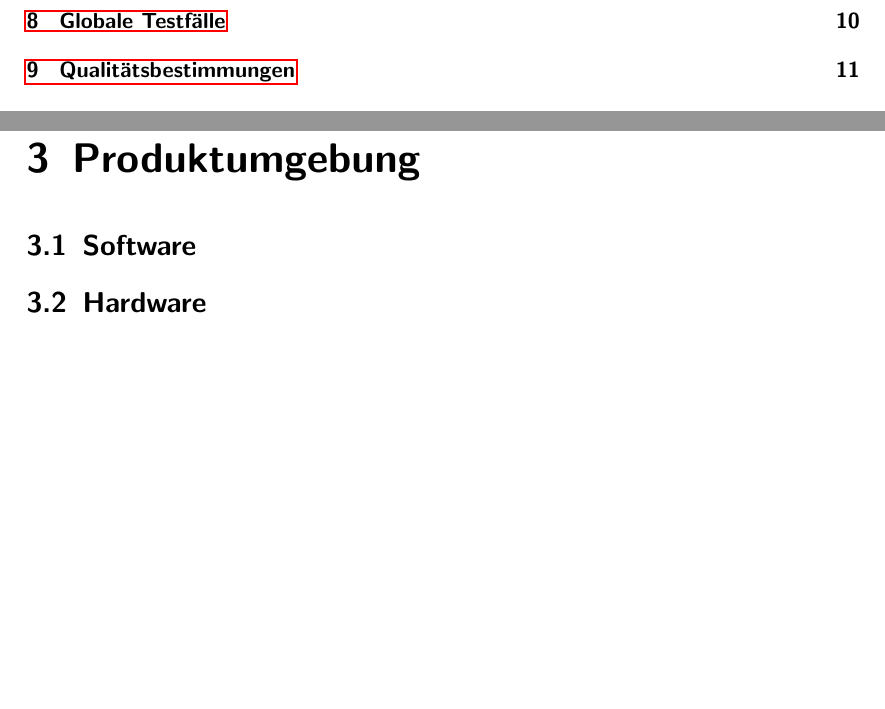
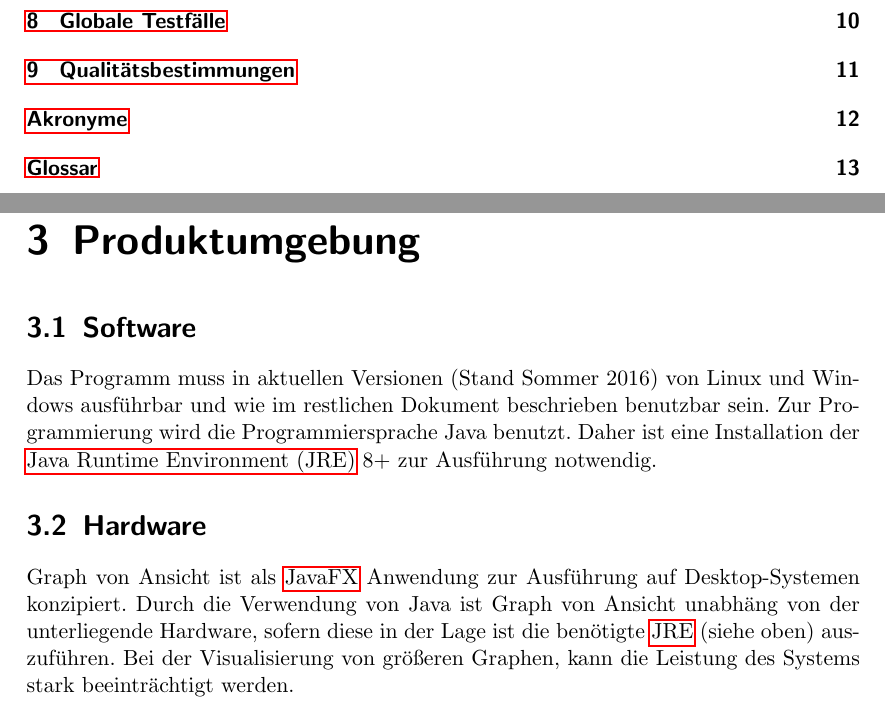
Before and after one commit to PSEProgrammgraphen/PSEDokumente, a LaTeX document (pflichtenheft.tex, which reads glossary.tex, produktumgebung.tex): two parts of pages 2 and 5 of 12 before the commit and two parts of pages 2 and 5 of 14 after it, joined at a grey line, cut so that both start at the same text, the shorter picture padded with empty space. Compiled offline with pdfLaTeX.

Commit message:
Added glossary. Added script which compiles latex to pdf and creates glossary.

```diff
--- /dev/null
+++ b/glossary.tex
@@ -0,0 +1,20 @@
+\newdualentry{jdk}
+  {JDK}
+  {Java Development Kit}
+  {Das Java Development Kit ist eine Entwicklungsumgebung für Java, sie enthält u.a. die Java-Bibliothek, einen Java-Compiler, einen Interpreter, einen Applet-Viewer und einen Debugger.}
+
+\newdualentry{jvm}
+  {JVM}
+  {Java Virtual Machine}
+  {Die Java Virtual Machine ist eine Virtuelle Maschine, die es ermöglicht plattformunabhängige Java Programme auszuführeni.}
+
+\newdualentry{jre}
+  {JRE}
+  {Java Runtime Environment}
+  {Die JRE ist eine Laufzeitumgebung die zur Ausführung von Java-Programmen nötig ist. Sie enthält die Java Virtuelle Maschine, Java Kernklassen und Hilfsdateien.}
+
+\newglossaryentry{jfx}
+{
+  name=JavaFX,
+  description={JavaFX ist eine Java Bibliothek die ein Framework zur Erstellung von GUI-Schnittstellen für Java Anwendungen bereitstellt.}
+}
--- a/pflichtenheft.tex
+++ b/pflichtenheft.tex
@@ -5,11 +5,21 @@
 \usepackage[T1]{fontenc}
 \usepackage[titletoc]{appendix}
 \usepackage{ae}
-\usepackage{glossaries}
 \usepackage[bookmarks,bookmarksnumbered]{hyperref}
 
+\usepackage[toc,acronym]{glossaries}
 \makeglossaries
 
+\usepackage{xparse}
+\DeclareDocumentCommand{\newdualentry}{ O{} O{} m m m m } {
+  \newglossaryentry{gls-#3}{name={#5},text={#5\glsadd{#3}},
+    description={#6},#1
+  }
+  \makeglossaries
+  \newacronym[see={[Glossary:]{gls-#3}},#2]{#3}{#4}{#5\glsadd{gls-#3}}
+}
+
+\loadglsentries{glossary.tex}
 \begin{document}
 
 \title{Pflichtenheft\\
@@ -37,18 +48,13 @@ Graph von Ansicht}
 \section{Abgrenzungskriterien}
 
 \chapter{Produkteinsatz}
-
 \section{Anwendungsbereiche}
 
 \section{Zielgruppen}
 
 \section{Betriebsbedingungen}
 
-\chapter{Produktumgebung}
-
-\section{Software}
-
-\section{Hardware}
+\input{produktumgebung}
 
 \chapter{Produktfunktionen}
 
--- /dev/null
+++ b/produktumgebung.tex
@@ -0,0 +1,12 @@
+\chapter{Produktumgebung}
+
+\section{Software}
+Das Programm muss in aktuellen Versionen (Stand Sommer 2016) von Linux und Windows ausführbar und wie im restlichen Dokument beschrieben benutzbar sein.
+Zur Programmierung wird die Programmiersprache Java benutzt. Daher ist eine Installation der \gls{jre} 8+ zur Ausführung notwendig.
+
+\section{Hardware}
+Graph von Ansicht ist als \gls{jfx} Anwendung zur Ausführung auf Desktop-Systemen konzipiert.
+Durch die Verwendung von Java ist Graph von Ansicht unabhäng von der unterliegende Hardware, sofern diese in der Lage ist die benötigte \gls{jre} (siehe oben) auszuführen.
+Bei der Visualisierung von größeren Graphen, kann die Leistung des Systems stark beeinträchtigt werden.
+
+%Konkretisierung: Linux/Windows Distributionen/Versionen?; Wie stark beeinträchtig?; HW-Mindestanfordungen?
```
Also changed, not shown: pflichtenheft.tex (7 more changed lines), 1 other file.
